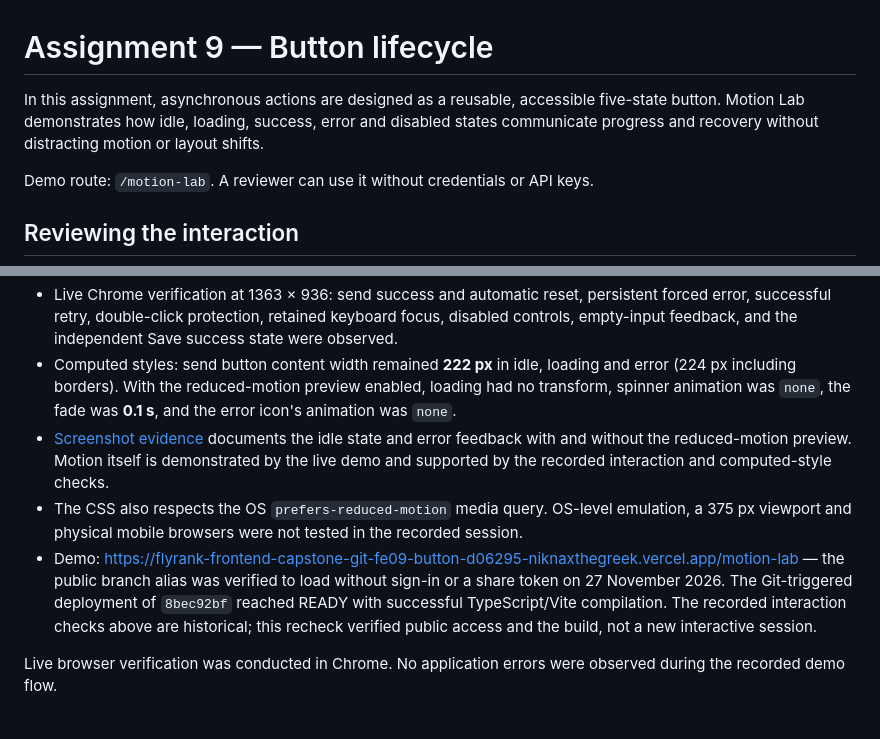
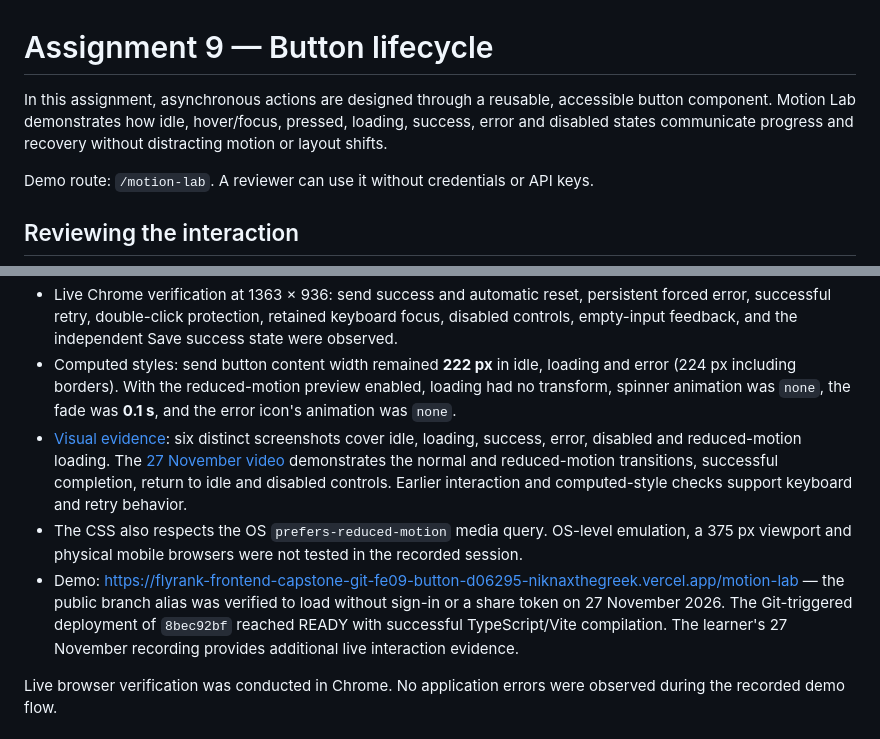
Before and after one commit to NiknaxTheGreek/flyrank-frontend-capstone, a Markdown page: docs/assignment-9/README.md, 2 parts joined by grey strips. Rendered like a GitHub page.

Commit message:
docs(a9): add distinct lifecycle captures and motion recording

```diff
--- a/docs/assignment-9/README.md
+++ b/docs/assignment-9/README.md
@@ -1,6 +1,6 @@
 # Assignment 9 — Button lifecycle
 
-In this assignment, asynchronous actions are designed as a reusable, accessible five-state button. Motion Lab demonstrates how idle, loading, success, error and disabled states communicate progress and recovery without distracting motion or layout shifts.
+In this assignment, asynchronous actions are designed through a reusable, accessible button component. Motion Lab demonstrates how idle, hover/focus, pressed, loading, success, error and disabled states communicate progress and recovery without distracting motion or layout shifts.
 
 Demo route: `/motion-lab`. A reviewer can use it without credentials or API keys.
 
@@ -34,9 +34,9 @@ A synchronous ref blocks duplicate requests before React renders. Loading and su
 - Production build: passed; TypeScript strict checking is part of `npm run build`.
 - Live Chrome verification at 1363 × 936: send success and automatic reset, persistent forced error, successful retry, double-click protection, retained keyboard focus, disabled controls, empty-input feedback, and the independent Save success state were observed.
 - Computed styles: send button content width remained **222 px** in idle, loading and error (224 px including borders). With the reduced-motion preview enabled, loading had no transform, spinner animation was `none`, the fade was **0.1 s**, and the error icon's animation was `none`.
-- [Screenshot evidence](submission.md#screenshot-evidence) documents the idle state and error feedback with and without the reduced-motion preview. Motion itself is demonstrated by the live demo and supported by the recorded interaction and computed-style checks.
+- [Visual evidence](submission.md#visual-evidence): six distinct screenshots cover idle, loading, success, error, disabled and reduced-motion loading. The [27 November video](evidence/motion-lab-demo.mp4) demonstrates the normal and reduced-motion transitions, successful completion, return to idle and disabled controls. Earlier interaction and computed-style checks support keyboard and retry behavior.
 - The CSS also respects the OS `prefers-reduced-motion` media query. OS-level emulation, a 375 px viewport and physical mobile browsers were not tested in the recorded session.
-- Demo: https://flyrank-frontend-capstone-git-fe09-button-d06295-niknaxthegreek.vercel.app/motion-lab — the public branch alias was verified to load without sign-in or a share token on 27 November 2026. The Git-triggered deployment of `8bec92bf` reached READY with successful TypeScript/Vite compilation. The recorded interaction checks above are historical; this recheck verified public access and the build, not a new interactive session.
+- Demo: https://flyrank-frontend-capstone-git-fe09-button-d06295-niknaxthegreek.vercel.app/motion-lab — the public branch alias was verified to load without sign-in or a share token on 27 November 2026. The Git-triggered deployment of `8bec92bf` reached READY with successful TypeScript/Vite compilation. The learner's 27 November recording provides additional live interaction evidence.
 
 Live browser verification was conducted in Chrome. No application errors were observed during the recorded demo flow.
 
```
Also changed, not shown: README.md (+1 -1 lines), docs/assignment-9/submission.md (+23 -18 lines), docs/assignment-9/evidence/disabled.png (added), docs/assignment-9/evidence/loading.png (added), docs/assignment-9/evidence/reduced-loading.png (added), docs/assignment-9/evidence/reduced-motion-error.jpg (deleted), docs/assignment-9/evidence/success.png (added), 1 other file.
